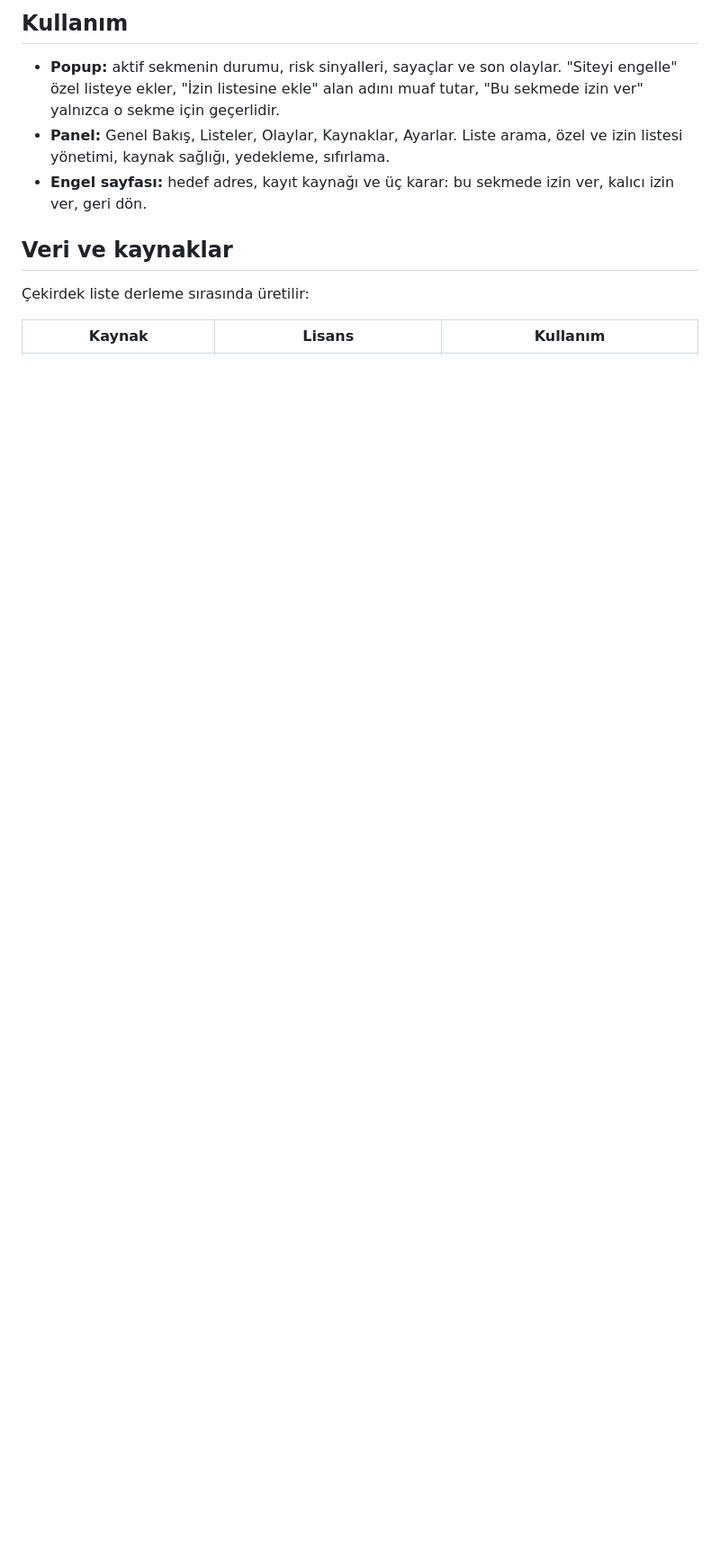
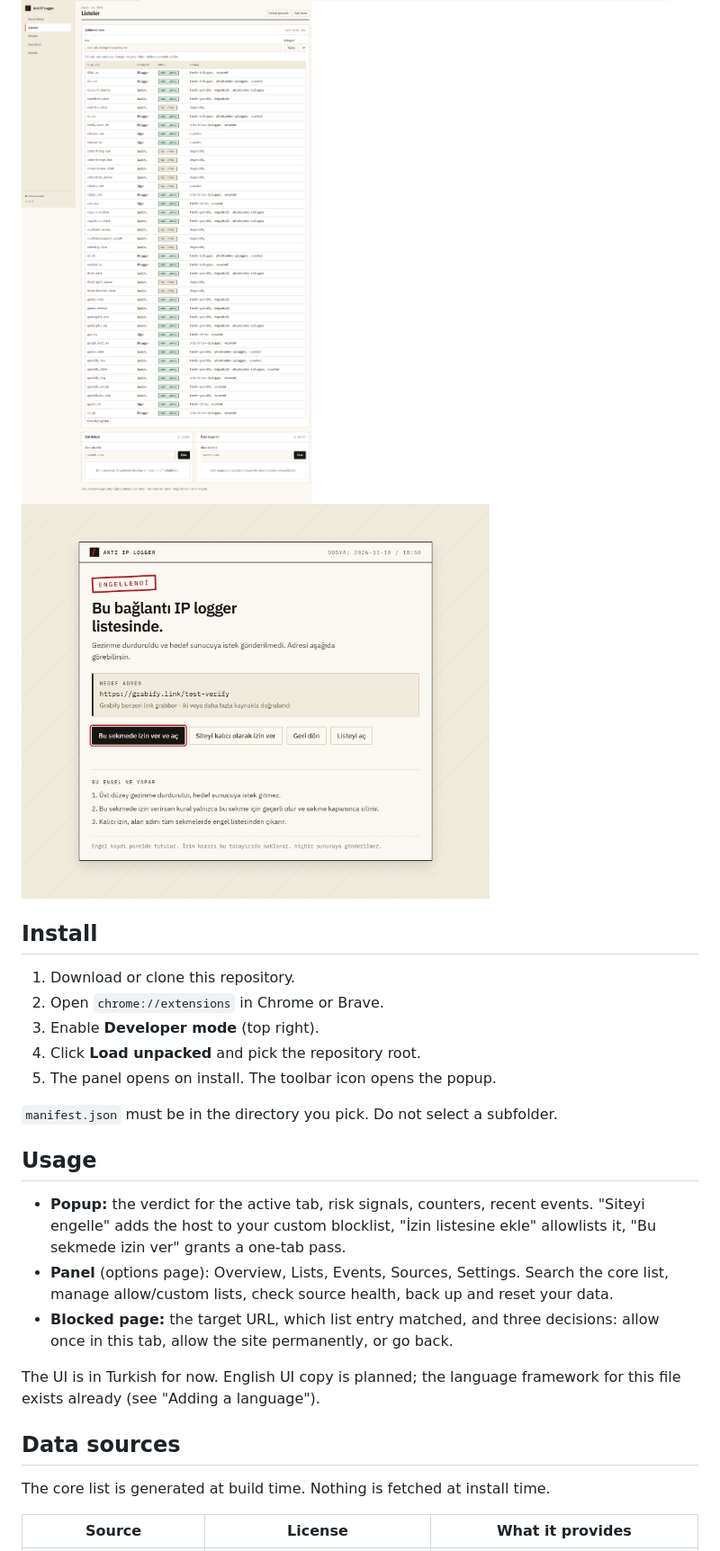
Before and after one commit to supposedtobescruz/anti-ip-logger, a Markdown page: README.md, the part around one of its changes. Shown at 90% size. Rendered like a GitHub page; pictures changed too: readme/assets/blocked.png (added), readme/assets/dashboard.png (added), readme/assets/lists.png (added); blank space fills up the shorter version.

```diff
--- a/README.md
+++ b/README.md
@@ -32,13 +30,28 @@ Depo kökünde `manifest.json` bulunmalıdır. Alt klasörü seçme.
 
-## Kullanım
+<img src="readme/assets/lists.png" alt="Dashboard lists view with searchable core list and allowlist management" width="720" />
+<img src="readme/assets/blocked.png" alt="Blocked page for a Grabify link with target URL and decision buttons" width="520" />
 
-- **Popup:** aktif sekmenin durumu, risk sinyalleri, sayaçlar ve son olaylar. "Siteyi engelle" özel listeye ekler, "İzin listesine ekle" alan adını muaf tutar, "Bu sekmede izin ver" yalnızca o sekme için geçerlidir.
-- **Panel:** Genel Bakış, Listeler, Olaylar, Kaynaklar, Ayarlar. Liste arama, özel ve izin listesi yönetimi, kaynak sağlığı, yedekleme, sıfırlama.
-- **Engel sayfası:** hedef adres, kayıt kaynağı ve üç karar: bu sekmede izin ver, kalıcı izin ver, geri dön.
+## Install
 
-## Veri ve kaynaklar
+1. Download or clone this repository.
+2. Open `chrome://extensions` in Chrome or Brave.
+3. Enable **Developer mode** (top right).
+4. Click **Load unpacked** and pick the repository root.
+5. The panel opens on install. The toolbar icon opens the popup.
 
-Çekirdek liste derleme sırasında üretilir:
+`manifest.json` must be in the directory you pick. Do not select a subfolder.
 
-| Kaynak | Lisans | Kullanım |
+## Usage
+
+- **Popup:** the verdict for the active tab, risk signals, counters, recent events. "Siteyi engelle" adds the host to your custom blocklist, "İzin listesine ekle" allowlists it, "Bu sekmede izin ver" grants a one-tab pass.
+- **Panel** (options page): Overview, Lists, Events, Sources, Settings. Search the core list, manage allow/custom lists, check source health, back up and reset your data.
+- **Blocked page:** the target URL, which list entry matched, and three decisions: allow once in this tab, allow the site permanently, or go back.
+
+The UI is in Turkish for now. English UI copy is planned; the language framework for this file exists already (see "Adding a language").
+
+## Data sources
+
+The core list is generated at build time. Nothing is fetched at install time.
+
+| Source | License | What it provides |
 |---|---|---|
```
Also changed, not shown: other parts of README.md (+85 -73 lines), readme/readmeTR.md (added, +141 -0 lines), readme/assets/popup.png (added).
